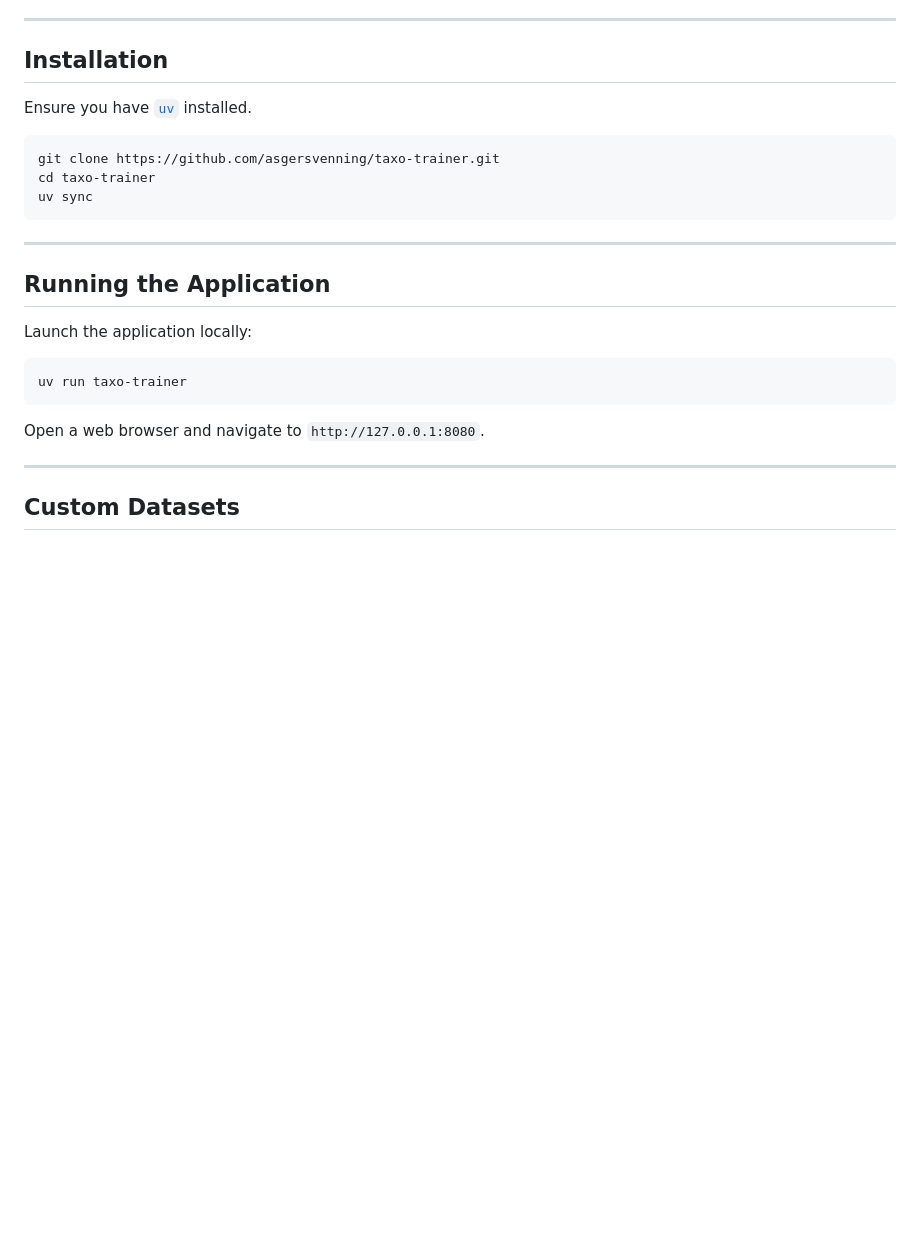
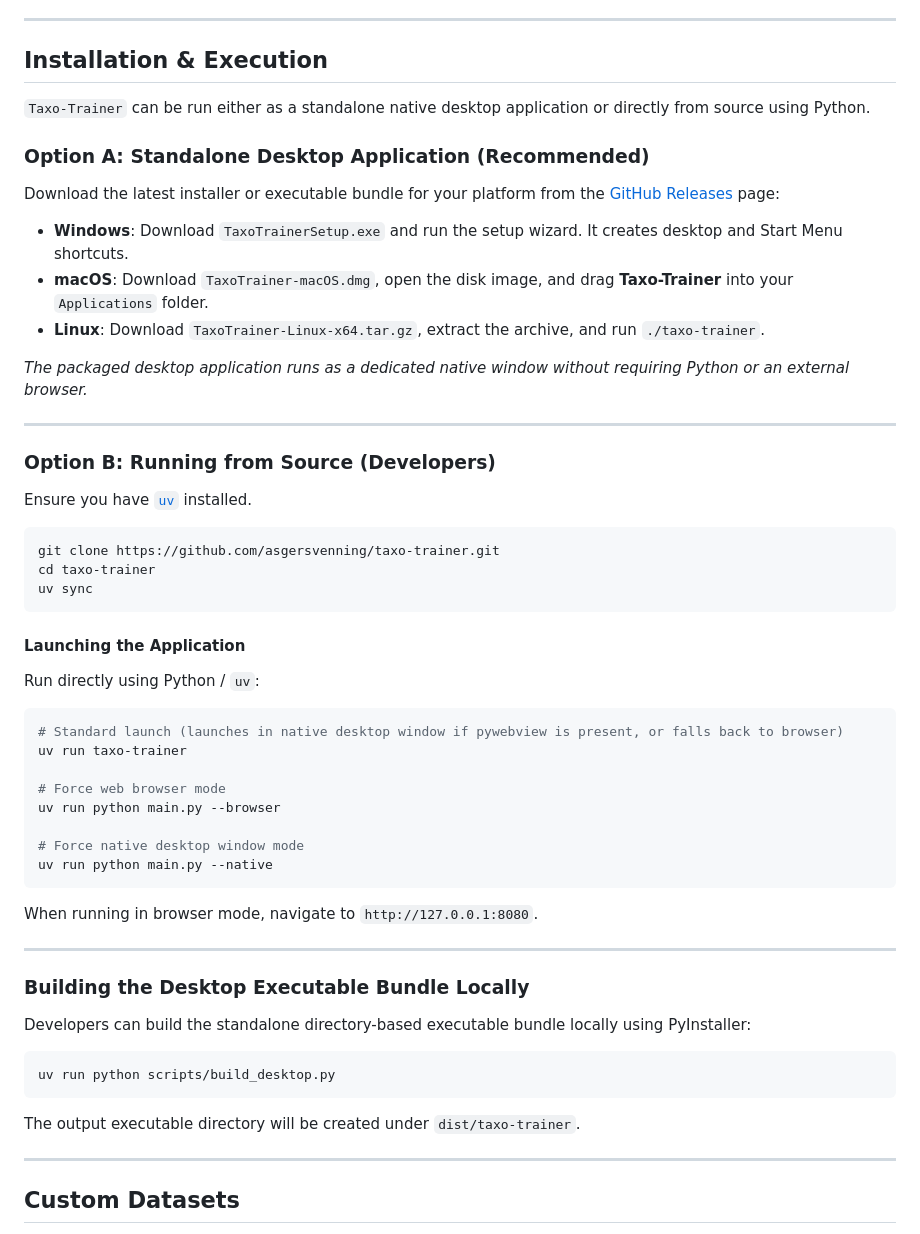
Before and after one commit to asgersvenning/taxo-trainer, a Markdown page: README.md, the part around the change. GitHub-like rendering; blank space fills up the shorter version.

Commit message:
docs: update installation instructions to include standalone desktop application setup and local build commands

````diff
--- a/README.md
+++ b/README.md
@@ -51,7 +51,23 @@ _**Note**: `taxo-trainer` is built around a "bring-your-own" data model, so if y
 
 ---
 
-## Installation
+## Installation & Execution
+
+`Taxo-Trainer` can be run either as a standalone native desktop application or directly from source using Python.
+
+### Option A: Standalone Desktop Application (Recommended)
+
+Download the latest installer or executable bundle for your platform from the [GitHub Releases](https://github.com/asgersvenning/taxo-trainer/releases) page:
+
+- **Windows**: Download `TaxoTrainerSetup.exe` and run the setup wizard. It creates desktop and Start Menu shortcuts.
+- **macOS**: Download `TaxoTrainer-macOS.dmg`, open the disk image, and drag **Taxo-Trainer** into your `Applications` folder.
+- **Linux**: Download `TaxoTrainer-Linux-x64.tar.gz`, extract the archive, and run `./taxo-trainer`.
+
+*The packaged desktop application runs as a dedicated native window without requiring Python or an external browser.*
+
+---
+
+### Option B: Running from Source (Developers)
 
 Ensure you have [`uv`](https://docs.astral.sh/uv/) installed.
 
@@ -61,17 +77,34 @@ cd taxo-trainer
 uv sync
 ```
 
+#### Launching the Application
+
+Run directly using Python / `uv`:
+
+```bash
+# Standard launch (launches in native desktop window if pywebview is present, or falls back to browser)
+uv run taxo-trainer
+
+# Force web browser mode
+uv run python main.py --browser
+
+# Force native desktop window mode
+uv run python main.py --native
+```
+
+When running in browser mode, navigate to `http://127.0.0.1:8080`.
+
 ---
 
-## Running the Application
+### Building the Desktop Executable Bundle Locally
 
-Launch the application locally:
+Developers can build the standalone directory-based executable bundle locally using PyInstaller:
 
 ```bash
-uv run taxo-trainer
+uv run python scripts/build_desktop.py
 ```
 
-Open a web browser and navigate to `http://127.0.0.1:8080`.
+The output executable directory will be created under `dist/taxo-trainer`.
 
 ---
 
````
